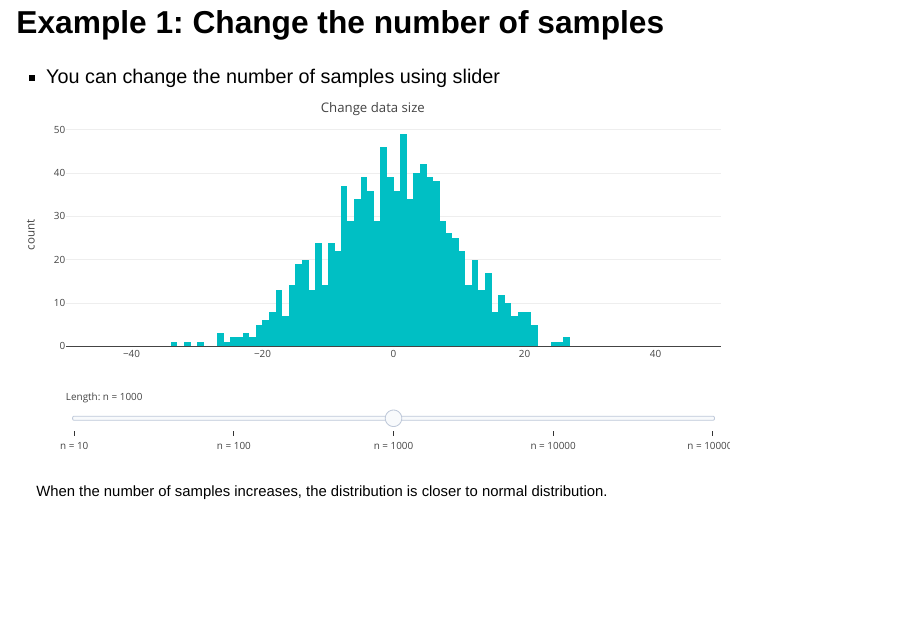
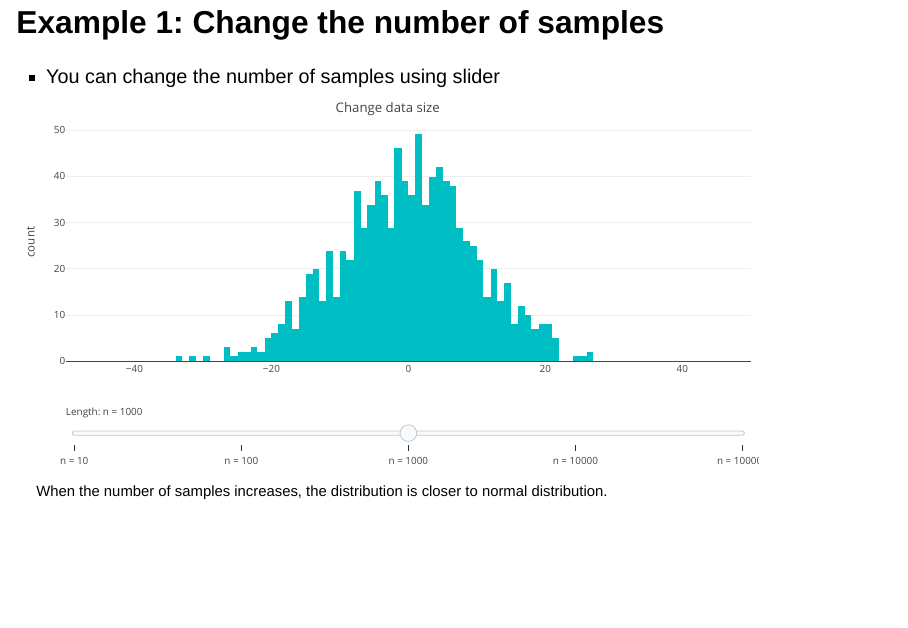
Before and after one commit to yamato5810/quarto-presentation-with-plotly-slider, a Quarto document (01_quarto_presentation_and_plotly/quarto_presentation_with_plotly_slider.qmd): page 3 of 5. Rendered offline with R 4.5, knitr and Pandoc in place of Quarto, with nearby package versions; drawn as Slidy slides in place of the format the file asks for; code that draws random numbers runs with fixed seeds of ours.

Commit message:
setting graph scale manually

```diff
--- a/01_quarto_presentation_and_plotly/quarto_presentation_with_plotly_slider.qmd
+++ b/01_quarto_presentation_and_plotly/quarto_presentation_with_plotly_slider.qmd
@@ -118,7 +117,10 @@ main_plot <- main_plot |>
                    font = list(
                      size = 16
                    )
-                 )
+                 ),
+                 autosize = F,
+                 width = 900,
+                 height = 450
   )
 
 
```
Also changed, not shown: 01_quarto_presentation_and_plotly/quarto_presentation_with_plotly_slider.qmd (8 more changed lines).
